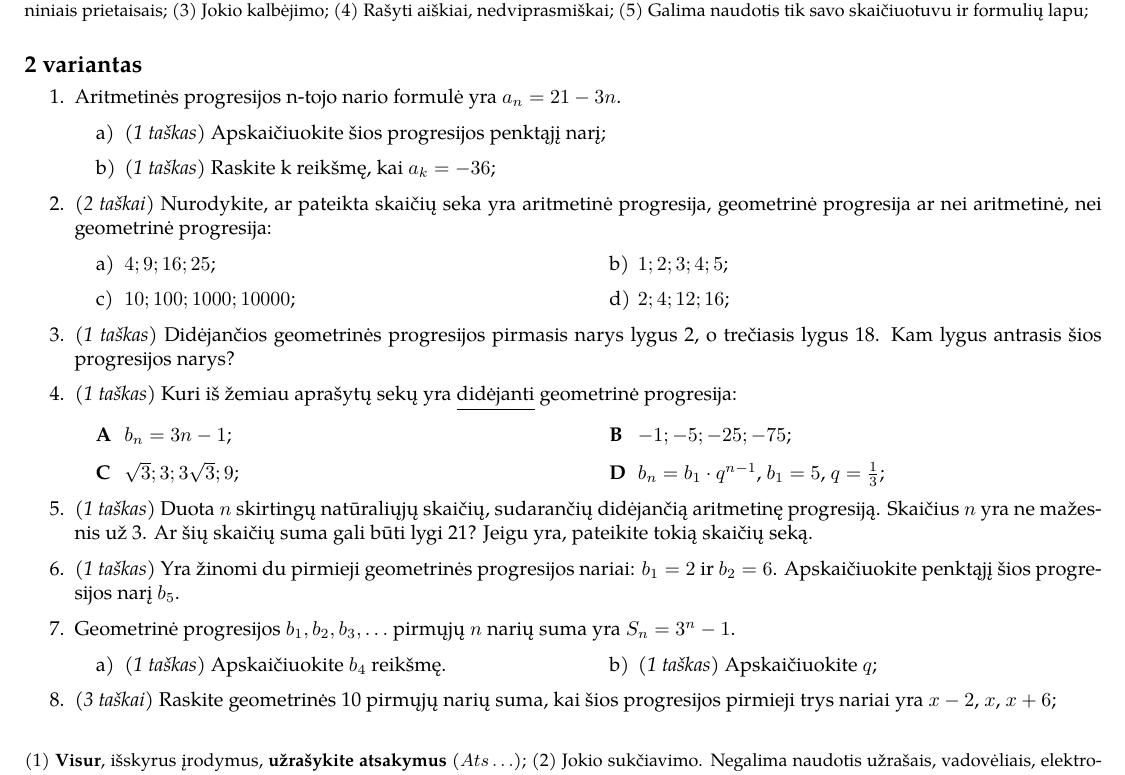
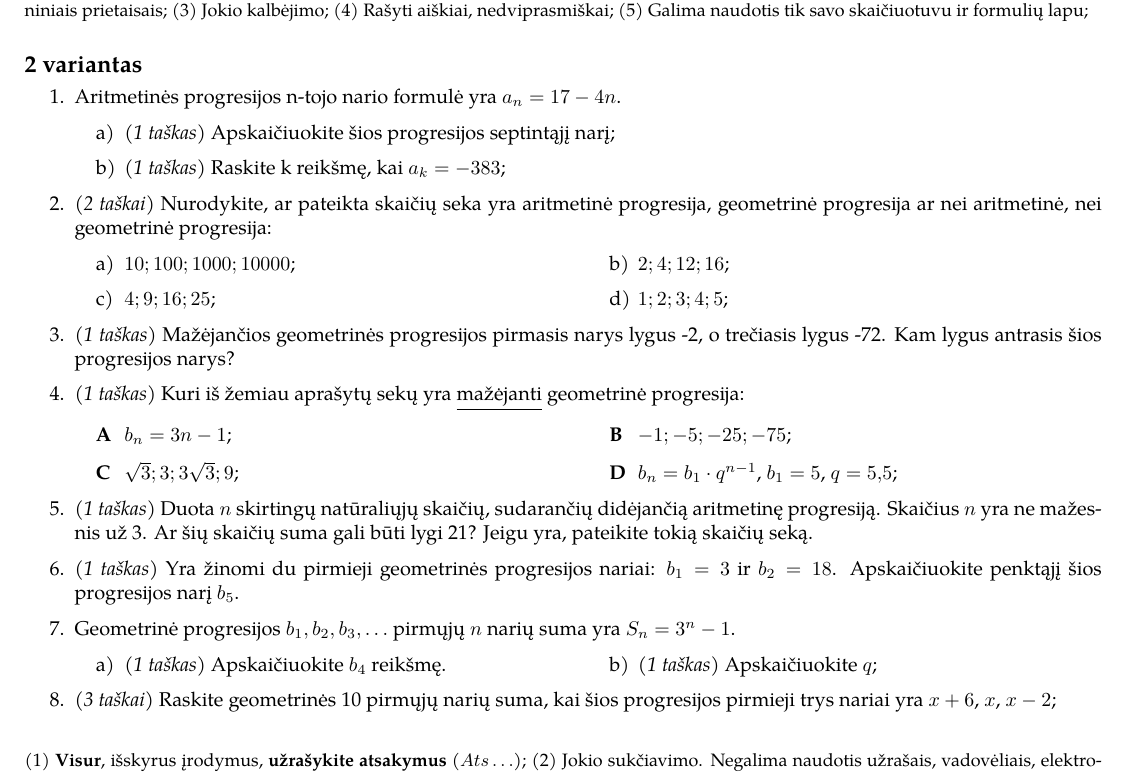
Before and after one commit to ViliusP/it_math_stem_lessons, a LaTeX document (math/progressions_test_2/progresssions_test_2.tex): part of the page, cut so that both start at the same text. Compiled offline with pdfLaTeX.

Commit message:
Fix second variant

```diff
--- a/math/progressions_test_2/progresssions_test_2.tex
+++ b/math/progressions_test_2/progresssions_test_2.tex
@@ -147,37 +147,36 @@
 \subsection*{2 variantas}
 
 \begin{enumerate}
-      \item Aritmetinės progresijos n-tojo nario formulė yra $a_{n}=21-3n$.
+      \item Aritmetinės progresijos n-tojo nario formulė yra $a_{n}=17-4n$.
 
             \begin{tasks}[item-format={\normalfont}, after-item-skip=2mm](1)
                   \task \textit{(1 taškas)} Apskaičiuokite šios progresijos
-                  penktąjį
-                  narį;
-                  \task \textit{(1 taškas)} Raskite k reikšmę, kai $a_k=-36$;
+                  septintąjį narį;
+                  \task \textit{(1 taškas)} Raskite k reikšmę, kai $a_k=-383$;
             \end{tasks}
 
       \item \textit{(2 taškai)} Nurodykite, ar pateikta skaičių seka yra
             aritmetinė progresija, geometrinė progresija ar nei aritmetinė, nei
             geometrinė progresija:
             \begin{tasks}[item-format={\normalfont}, after-item-skip=2mm](2)
+                  \task $10; 100; 1000; 10000$;
+                  \task $2;4;12;16$;
                   \task $4; 9; 16; 25$;
                   \task $1;2;3;4;5$;
-                  \task $10; 100; 1000; 10000$;
-                  \task $2;4;12;16$;
             \end{tasks}
 
-      \item \textit{(1 taškas)} Didėjančios geometrinės progresijos pirmasis
-            narys lygus 2, o trečiasis lygus 18. Kam lygus antrasis šios
+      \item \textit{(1 taškas)} Mažėjančios geometrinės progresijos pirmasis
+            narys lygus -2, o trečiasis lygus -72. Kam lygus antrasis šios
             progresijos narys?
 
       \item \textit{(1 taškas)} Kuri iš žemiau aprašytų sekų yra
-            \underline{didėjanti} geometrinė progresija:
+            \underline{mažėjanti} geometrinė progresija:
             \begin{tasks}[item-format={\normalfont}, after-item-skip=2mm,
                         label=\Alph*, label-format={\bfseries}](2)
                   \task $b_n = 3n-1$;
                   \task $-1; -5; -25; -75$;
                   \task $\sqrt{3}; 3; 3\sqrt{3}; 9$;
-                  \task $b_n=b_1\cdot q^{n-1}$, $b_1 = 5$, $q = \frac{1}{3}$;
+                  \task $b_n=b_1\cdot q^{n-1}$, $b_1 = 5$, $q = 5,5$;
             \end{tasks}
       \item \textit{(1 taškas)}  Duota $n$ skirtingų natūraliųjų skaičių,
             sudarančių didėjančią
@@ -185,7 +184,7 @@
             skaičių suma
             gali būti lygi 21? Jeigu yra, pateikite tokią skaičių seką.
       \item \textit{(1 taškas)}  Yra žinomi du pirmieji geometrinės progresijos
-            nariai: $b_1 = 2$ ir $b_2 = 6$. Apskaičiuokite penktąjį šios
+            nariai: $b_1 = 3$ ir $b_2 = 18$. Apskaičiuokite penktąjį šios
             progresijos narį
             $b_5$.
       \item Geometrinė progresijos $b_1, b_2, b_3, \ldots$ pirmųjų $n$ narių
@@ -195,8 +194,8 @@
                   \task \textit{(1 taškas)} Apskaičiuokite $q$;
             \end{tasks}
       \item \textit{(3 taškai)} Raskite geometrinės 10 pirmųjų narių
-            suma, kai šios progresijos pirmieji trys nariai yra $x-2$, $x$,
-            $x+6$;
+            suma, kai šios progresijos pirmieji trys nariai yra $x+6$, $x$,
+            $x-2$;
 \end{enumerate}
 
 \begin{small}
```
Also changed, not shown: math/progressions_test_2/progresssions_test_2.pdf.
